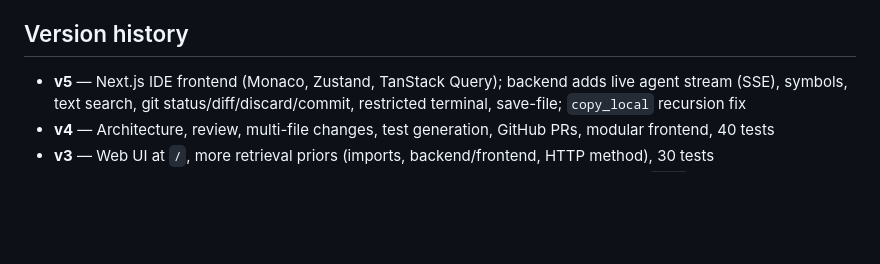
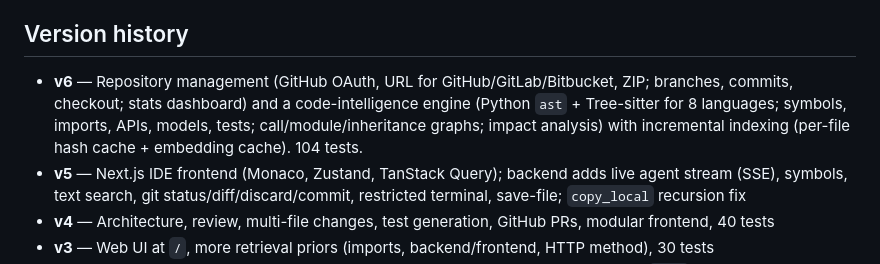
Before and after one commit to Santosh02411/codebase_agent, a Markdown page: docs/PROGRESS.md, the part around the change. GitHub-like rendering; blank space fills up the shorter version.

Commit message:
updated project

```diff
--- a/docs/PROGRESS.md
+++ b/docs/PROGRESS.md
@@ -90,6 +90,7 @@ Legend: ✅ done & tested · 🟡 implemented, not yet verified with real servic
 - Sandbox is process-level isolation, not a container — do not run untrusted repos on a shared server yet
 
 ## Version history
+- **v6** — Repository management (GitHub OAuth, URL for GitHub/GitLab/Bitbucket, ZIP; branches, commits, checkout; stats dashboard) and a code-intelligence engine (Python `ast` + Tree-sitter for 8 languages; symbols, imports, APIs, models, tests; call/module/inheritance graphs; impact analysis) with incremental indexing (per-file hash cache + embedding cache). 104 tests.
 - **v5** — Next.js IDE frontend (Monaco, Zustand, TanStack Query); backend adds live agent stream (SSE), symbols, text search, git status/diff/discard/commit, restricted terminal, save-file; `copy_local` recursion fix
 - **v4** — Architecture, review, multi-file changes, test generation, GitHub PRs, modular frontend, 40 tests
 - **v3** — Web UI at `/`, more retrieval priors (imports, backend/frontend, HTTP method), 30 tests
```
